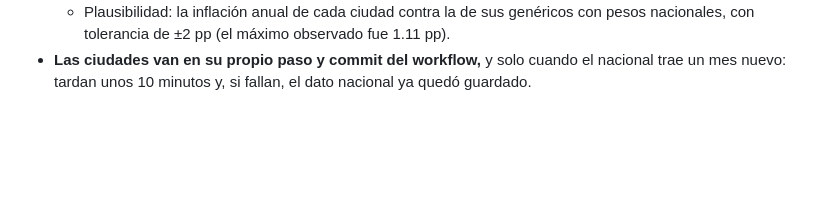
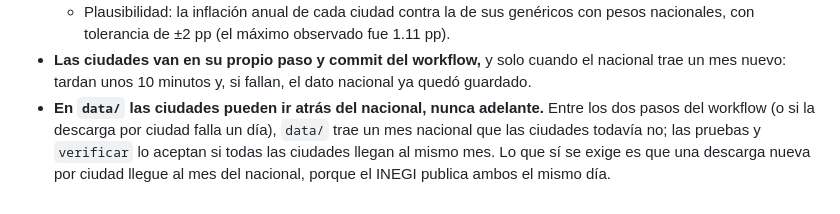
Before and after one commit to salvamalfa/bolsillometro, a Markdown page: docs/decisiones.md, the part around the change. Drawn GitHub-style; blank space fills up the shorter version.

Commit message:
docs: registra la decisión de ciudades atrasadas
Co-Authored-By: Claude Opus 5.5 <noreply@anthropic.com>
Claude-Session: https://claude.ai/code/session_01LxNuEjFhq6qQTbhHeTHASY

```diff
--- a/docs/decisiones.md
+++ b/docs/decisiones.md
@@ -51,3 +51,8 @@ fase; si una cambia, no se borra: se marca como reemplazada y se anota la nueva.
     nacionales, con tolerancia de ±2 pp (el máximo observado fue 1.11 pp).
 - **Las ciudades van en su propio paso y commit del workflow,** y solo cuando el nacional trae
   un mes nuevo: tardan unos 10 minutos y, si fallan, el dato nacional ya quedó guardado.
+- **En `data/` las ciudades pueden ir atrás del nacional, nunca adelante.** Entre los dos pasos
+  del workflow (o si la descarga por ciudad falla un día), `data/` trae un mes nacional que las
+  ciudades todavía no; las pruebas y `verificar` lo aceptan si todas las ciudades llegan al
+  mismo mes. Lo que sí se exige es que una descarga nueva por ciudad llegue al mes del
+  nacional, porque el INEGI publica ambos el mismo día.
```
